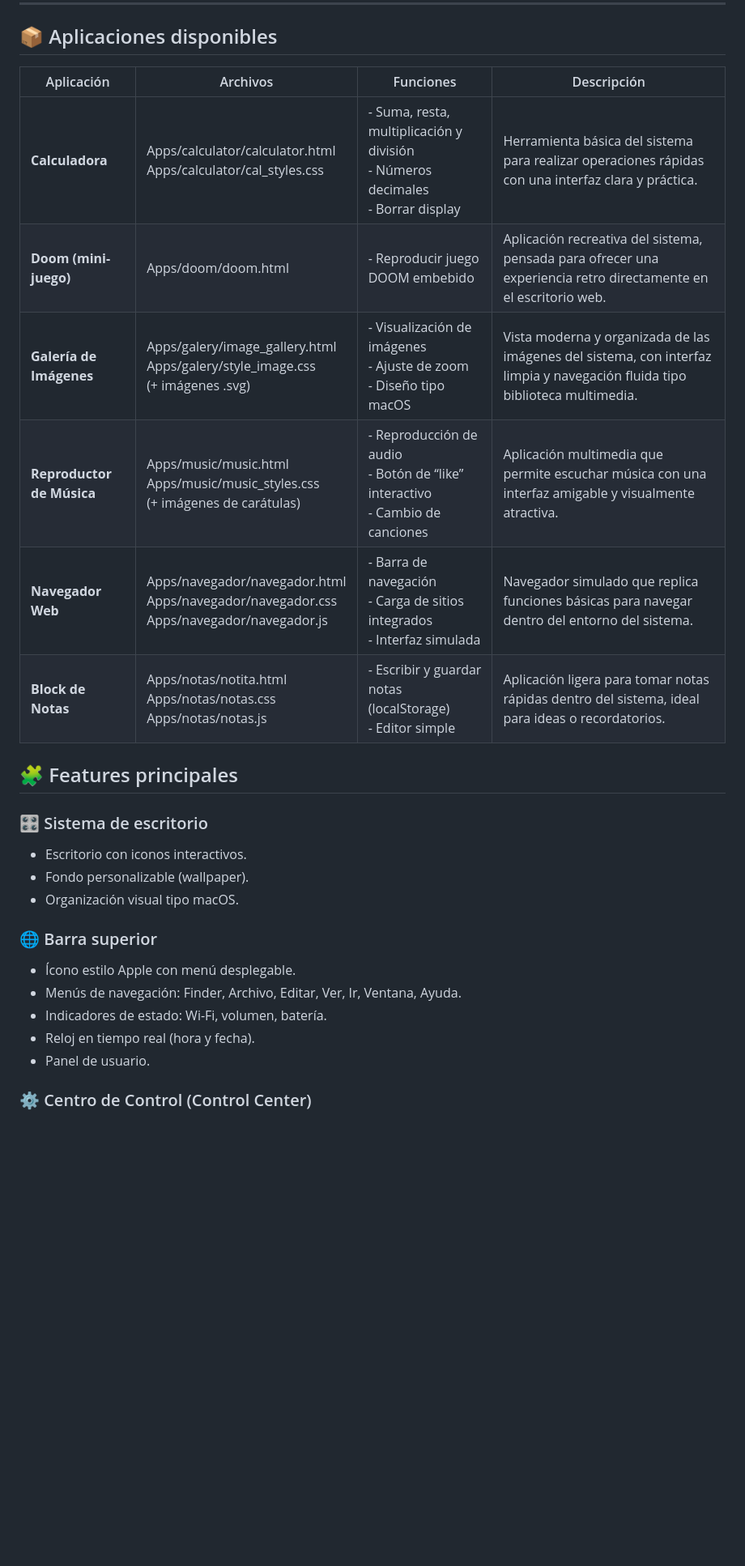
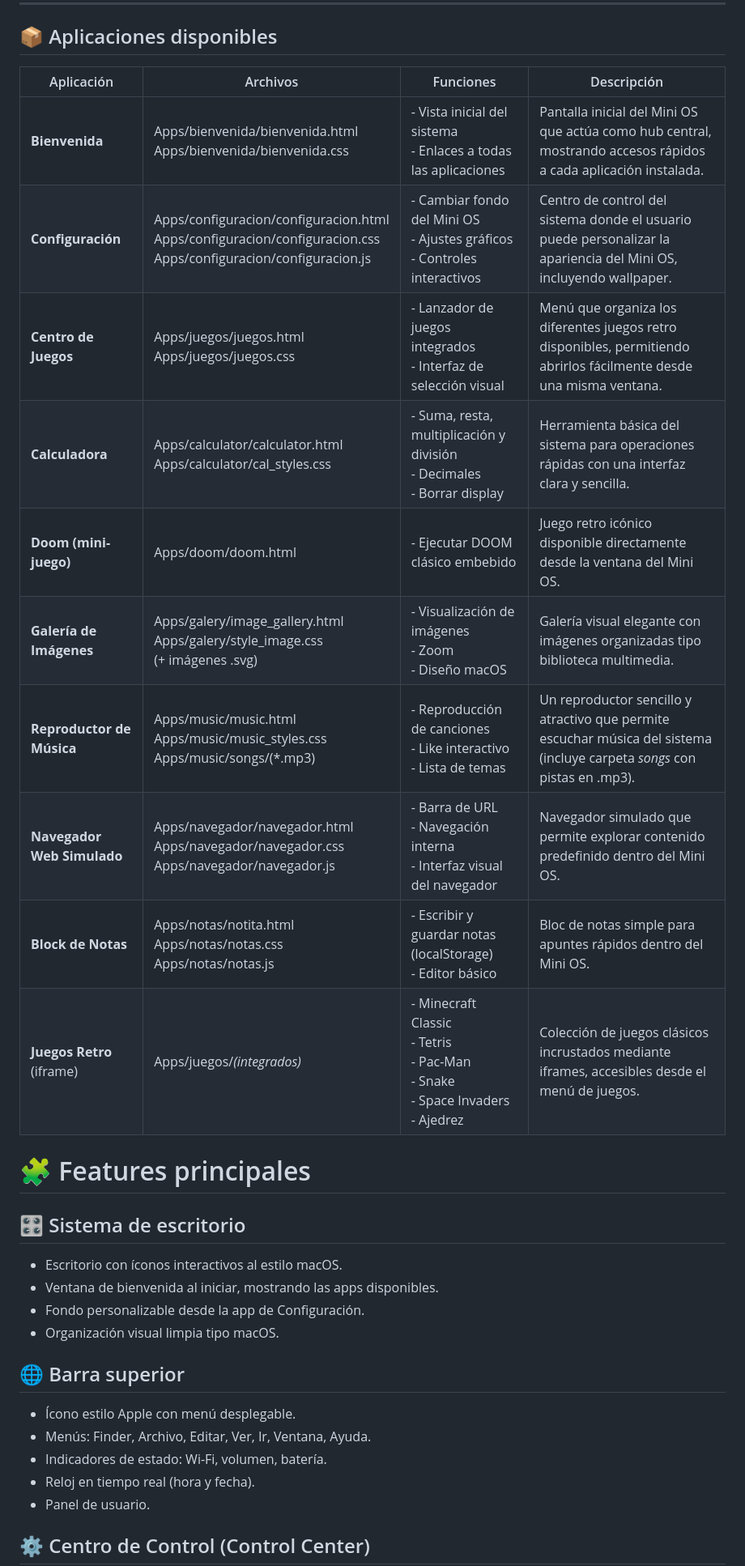
Before and after one commit to HecRodCode/CrudActivity---Mini-OS, a Markdown page: README.md, the part around the change printed below. Shown: that part at 81% size. GitHub-like rendering; blank space fills up the shorter version.

```diff
--- a/README.md
+++ b/README.md
@@ -84,30 +103,36 @@ Su diseño combina un estilo moderno, animaciones suaves y una estructura modula
 
 ## 📦 Aplicaciones disponibles
 
-| Aplicación                | Archivos                                                                                     | Funciones                                                                           | Descripción                                                                                                                 |
-| ------------------------- | -------------------------------------------------------------------------------------------- | ----------------------------------------------------------------------------------- | --------------------------------------------------------------------------------------------------------------------------- |
-| **Calculadora**           | Apps/calculator/calculator.html<br>Apps/calculator/cal_styles.css                            | - Suma, resta, multiplicación y división<br>- Números decimales<br>- Borrar display | Herramienta básica del sistema para realizar operaciones rápidas con una interfaz clara y práctica.                         |
-| **Doom (mini-juego)**     | Apps/doom/doom.html                                                                          | - Reproducir juego DOOM embebido                                                    | Aplicación recreativa del sistema, pensada para ofrecer una experiencia retro directamente en el escritorio web.            |
-| **Galería de Imágenes**   | Apps/galery/image_gallery.html<br>Apps/galery/style_image.css<br>(+ imágenes .svg)           | - Visualización de imágenes<br>- Ajuste de zoom<br>- Diseño tipo macOS              | Vista moderna y organizada de las imágenes del sistema, con interfaz limpia y navegación fluida tipo biblioteca multimedia. |
-| **Reproductor de Música** | Apps/music/music.html<br>Apps/music/music_styles.css<br>(+ imágenes de carátulas)            | - Reproducción de audio<br>- Botón de “like” interactivo<br>- Cambio de canciones   | Aplicación multimedia que permite escuchar música con una interfaz amigable y visualmente atractiva.                        |
-| **Navegador Web**         | Apps/navegador/navegador.html<br>Apps/navegador/navegador.css<br>Apps/navegador/navegador.js | - Barra de navegación<br>- Carga de sitios integrados<br>- Interfaz simulada        | Navegador simulado que replica funciones básicas para navegar dentro del entorno del sistema.                               |
-| **Block de Notas**        | Apps/notas/notita.html<br>Apps/notas/notas.css<br>Apps/notas/notas.js                        | - Escribir y guardar notas (localStorage)<br>- Editor simple                        | Aplicación ligera para tomar notas rápidas dentro del sistema, ideal para ideas o recordatorios.                            |
+| Aplicación                 | Archivos                                                                                                             | Funciones                                                                                | Descripción                                                                                                               |
+| -------------------------- | -------------------------------------------------------------------------------------------------------------------- | ---------------------------------------------------------------------------------------- | ------------------------------------------------------------------------------------------------------------------------- |
+| **Bienvenida**             | Apps/bienvenida/bienvenida.html<br>Apps/bienvenida/bienvenida.css                                                    | - Vista inicial del sistema<br>- Enlaces a todas las aplicaciones                        | Pantalla inicial del Mini OS que actúa como hub central, mostrando accesos rápidos a cada aplicación instalada.           |
+| **Configuración**          | Apps/configuracion/configuracion.html<br>Apps/configuracion/configuracion.css<br>Apps/configuracion/configuracion.js | - Cambiar fondo del Mini OS<br>- Ajustes gráficos<br>- Controles interactivos            | Centro de control del sistema donde el usuario puede personalizar la apariencia del Mini OS, incluyendo wallpaper.        |
+| **Centro de Juegos**       | Apps/juegos/juegos.html<br>Apps/juegos/juegos.css                                                                    | - Lanzador de juegos integrados<br>- Interfaz de selección visual                        | Menú que organiza los diferentes juegos retro disponibles, permitiendo abrirlos fácilmente desde una misma ventana.       |
+| **Calculadora**            | Apps/calculator/calculator.html<br>Apps/calculator/cal_styles.css                                                    | - Suma, resta, multiplicación y división<br>- Decimales<br>- Borrar display              | Herramienta básica del sistema para operaciones rápidas con una interfaz clara y sencilla.                                |
+| **Doom (mini-juego)**      | Apps/doom/doom.html                                                                                                  | - Ejecutar DOOM clásico embebido                                                         | Juego retro icónico disponible directamente desde la ventana del Mini OS.                                                 |
+| **Galería de Imágenes**    | Apps/galery/image_gallery.html<br>Apps/galery/style_image.css<br>(+ imágenes .svg)                                   | - Visualización de imágenes<br>- Zoom<br>- Diseño macOS                                  | Galería visual elegante con imágenes organizadas tipo biblioteca multimedia.                                              |
+| **Reproductor de Música**  | Apps/music/music.html<br>Apps/music/music_styles.css<br>Apps/music/songs/(*.mp3)                                     | - Reproducción de canciones<br>- Like interactivo<br>- Lista de temas                    | Un reproductor sencillo y atractivo que permite escuchar música del sistema (incluye carpeta *songs* con pistas en .mp3). |
+| **Navegador Web Simulado** | Apps/navegador/navegador.html<br>Apps/navegador/navegador.css<br>Apps/navegador/navegador.js                         | - Barra de URL<br>- Navegación interna<br>- Interfaz visual del navegador                | Navegador simulado que permite explorar contenido predefinido dentro del Mini OS.                                         |
+| **Block de Notas**         | Apps/notas/notita.html<br>Apps/notas/notas.css<br>Apps/notas/notas.js                                                | - Escribir y guardar notas (localStorage)<br>- Editor básico                             | Bloc de notas simple para apuntes rápidos dentro del Mini OS.                                                             |
+| **Juegos Retro** (iframe)  | Apps/juegos/*(integrados)*                                                                                           | - Minecraft Classic<br>- Tetris<br>- Pac-Man<br>- Snake<br>- Space Invaders<br>- Ajedrez | Colección de juegos clásicos incrustados mediante iframes, accesibles desde el menú de juegos.                            |
 
-## 🧩 Features principales
 
-### 🎛️ Sistema de escritorio
+# 🧩 Features principales
 
-- Escritorio con iconos interactivos.
-- Fondo personalizable (wallpaper).
-- Organización visual tipo macOS.
+## 🎛️ Sistema de escritorio
 
-### 🌐 Barra superior
+- Escritorio con íconos interactivos al estilo macOS.
+- Ventana de bienvenida al iniciar, mostrando las apps disponibles.
+- Fondo personalizable desde la app de Configuración.
+- Organización visual limpia tipo macOS.
+
+## 🌐 Barra superior
 
 - Ícono estilo Apple con menú desplegable.
-- Menús de navegación: Finder, Archivo, Editar, Ver, Ir, Ventana, Ayuda.
+- Menús: Finder, Archivo, Editar, Ver, Ir, Ventana, Ayuda.
 - Indicadores de estado: Wi-Fi, volumen, batería.
 - Reloj en tiempo real (hora y fecha).
 - Panel de usuario.
 
-### ⚙️ Centro de Control (Control Center)
+## ⚙️ Centro de Control (Control Center)
 
```
Also changed, not shown: other parts of README.md (+105 -80 lines).
